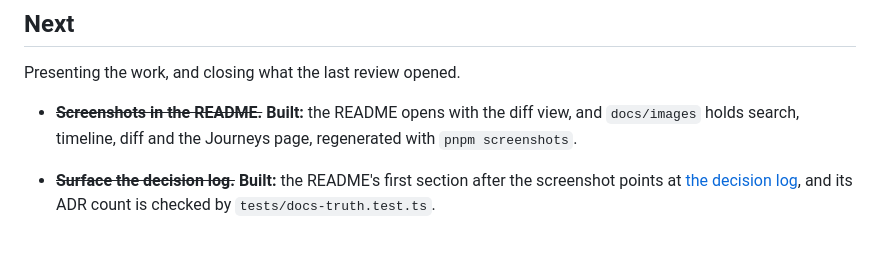
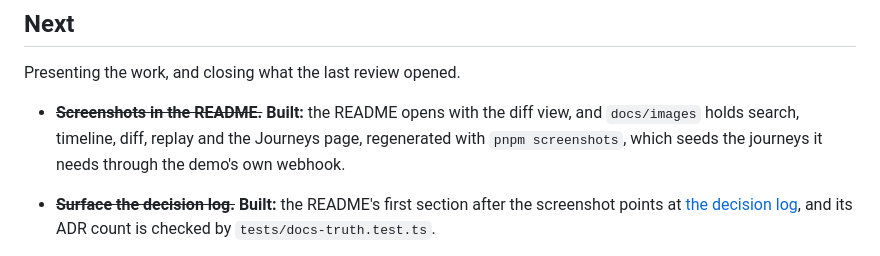
Before and after one commit to Wayscribe/wayscribe, a Markdown page: docs/ROADMAP.md, the part around the change. Rendered like a GitHub page.

```diff
--- a/docs/ROADMAP.md
+++ b/docs/ROADMAP.md
@@ -30,8 +30,9 @@ and not currently a priority; see *If this goes public*.
 Presenting the work, and closing what the last review opened.
 
 - ~~**Screenshots in the README.**~~ **Built:** the README opens with the diff
-  view, and `docs/images` holds search, timeline, diff and the Journeys page,
-  regenerated with `pnpm screenshots`.
+  view, and `docs/images` holds search, timeline, diff, replay and the Journeys
+  page, regenerated with `pnpm screenshots`, which seeds the journeys it needs
+  through the demo's own webhook.
 - ~~**Surface the decision log.**~~ **Built:** the README's first section after
   the screenshot points at [the decision log](DECISIONS.md), and its ADR count is
   checked by `tests/docs-truth.test.ts`.
```
Also changed, not shown: README.md (+8 -0 lines), docs/images/diff.png, docs/images/journeys.png, docs/images/replay.png (added), docs/images/search.png, docs/images/timeline.png, 3 other files.
